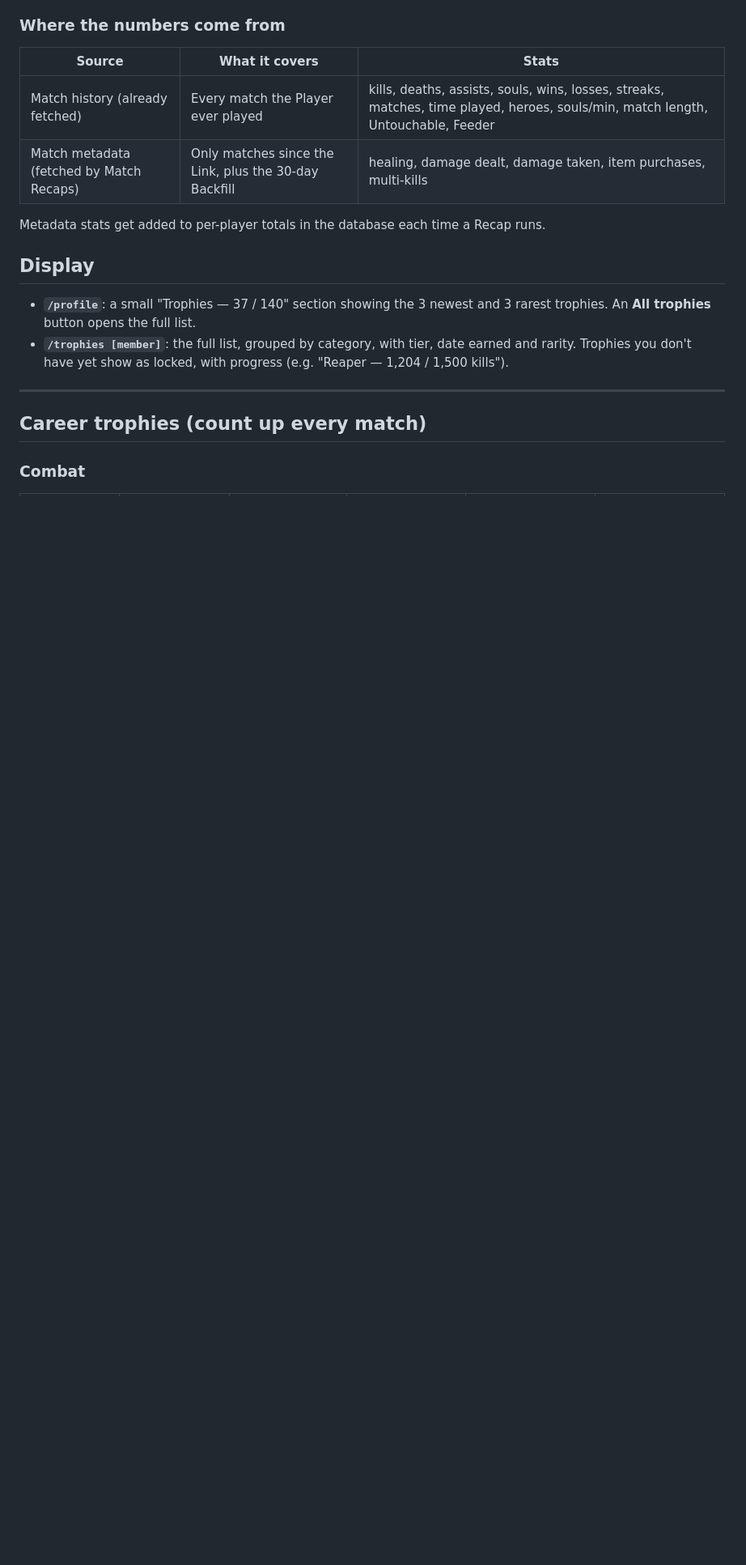
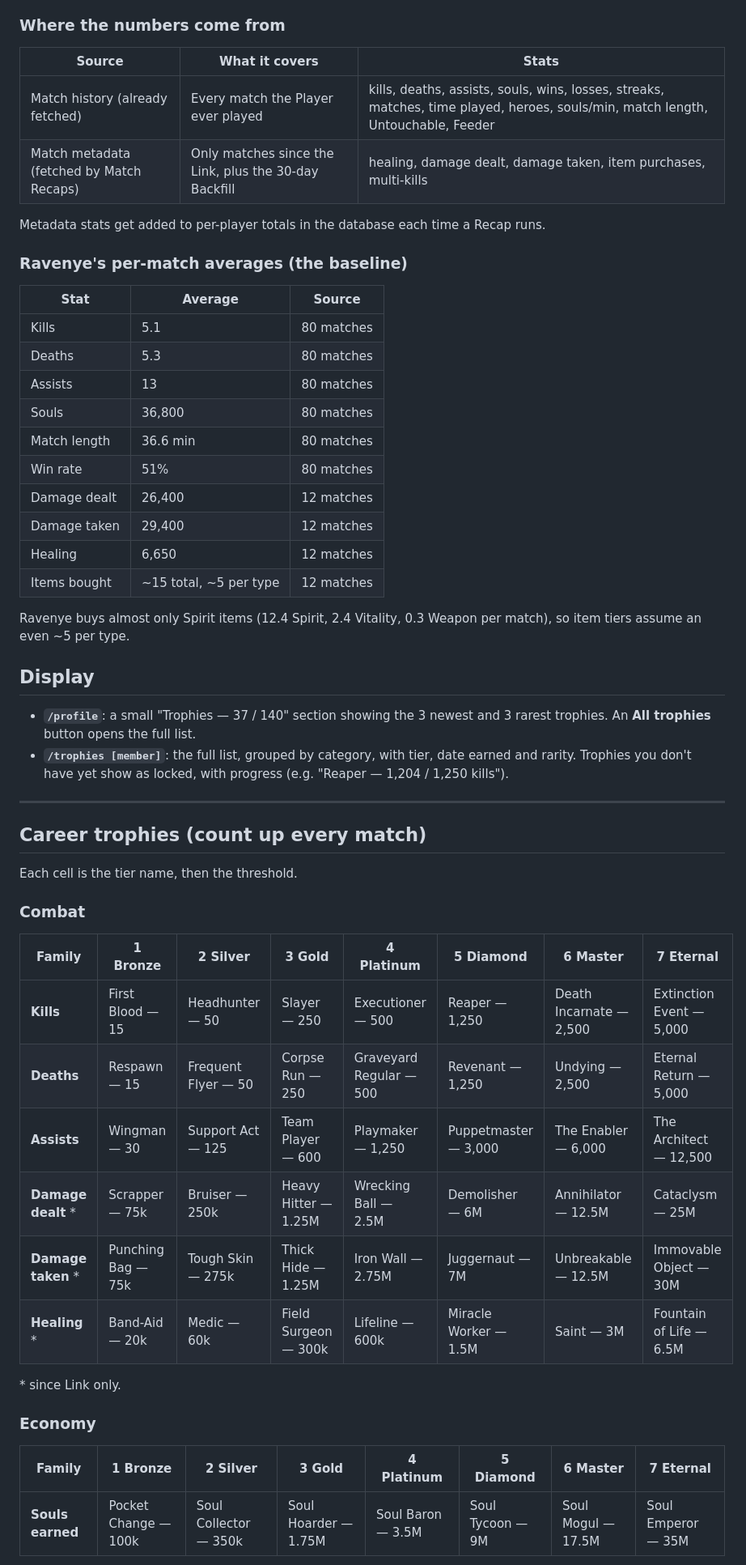
Before and after one commit to Craftyplayz/The-Pitboss, a Markdown page: docs/trophies-plan.md, the part around one of its changes. Shown at 81% size. Drawn GitHub-style; blank space fills up the shorter version.

```diff
--- a/docs/trophies-plan.md
+++ b/docs/trophies-plan.md
@@ -18,13 +23,50 @@ Status: plan only, nothing built yet. All numbers are first guesses. Check them
 
 Metadata stats get added to per-player totals in the database each time a Recap runs.
 
+### Ravenye's per-match averages (the baseline)
+
+| Stat | Average | Source |
+|---|---|---|
+| Kills | 5.1 | 80 matches |
+| Deaths | 5.3 | 80 matches |
+| Assists | 13 | 80 matches |
+| Souls | 36,800 | 80 matches |
+| Match length | 36.6 min | 80 matches |
+| Win rate | 51% | 80 matches |
+| Damage dealt | 26,400 | 12 matches |
+| Damage taken | 29,400 | 12 matches |
+| Healing | 6,650 | 12 matches |
+| Items bought | ~15 total, ~5 per type | 12 matches |
+
+Ravenye buys almost only Spirit items (12.4 Spirit, 2.4 Vitality, 0.3 Weapon per match), so item tiers assume an even ~5 per type.
+
 ## Display
 
 - **`/profile`**: a small "Trophies — 37 / 140" section showing the 3 newest and 3 rarest trophies. An **All trophies** button opens the full list.
-- **`/trophies [member]`**: the full list, grouped by category, with tier, date earned and rarity. Trophies you don't have yet show as locked, with progress (e.g. "Reaper — 1,204 / 1,500 kills").
+- **`/trophies [member]`**: the full list, grouped by category, with tier, date earned and rarity. Trophies you don't have yet show as locked, with progress (e.g. "Reaper — 1,204 / 1,250 kills").
 
 ---
 
 ## Career trophies (count up every match)
 
+Each cell is the tier name, then the threshold.
+
 ### Combat
+
+| Family | 1 Bronze | 2 Silver | 3 Gold | 4 Platinum | 5 Diamond | 6 Master | 7 Eternal |
+|---|---|---|---|---|---|---|---|
+| **Kills** | First Blood — 15 | Headhunter — 50 | Slayer — 250 | Executioner — 500 | Reaper — 1,250 | Death Incarnate — 2,500 | Extinction Event — 5,000 |
+| **Deaths** | Respawn — 15 | Frequent Flyer — 50 | Corpse Run — 250 | Graveyard Regular — 500 | Revenant — 1,250 | Undying — 2,500 | Eternal Return — 5,000 |
+| **Assists** | Wingman — 30 | Support Act — 125 | Team Player — 600 | Playmaker — 1,250 | Puppetmaster — 3,000 | The Enabler — 6,000 | The Architect — 12,500 |
+| **Damage dealt** \* | Scrapper — 75k | Bruiser — 250k | Heavy Hitter — 1.25M | Wrecking Ball — 2.5M | Demolisher — 6M | Annihilator — 12.5M | Cataclysm — 25M |
+| **Damage taken** \* | Punching Bag — 75k | Tough Skin — 275k | Thick Hide — 1.25M | Iron Wall — 2.75M | Juggernaut — 7M | Unbreakable — 12.5M | Immovable Object — 30M |
+| **Healing** \* | Band-Aid — 20k | Medic — 60k | Field Surgeon — 300k | Lifeline — 600k | Miracle Worker — 1.5M | Saint — 3M | Fountain of Life — 6.5M |
+
+\* since Link only.
+
+### Economy
+
+| Family | 1 Bronze | 2 Silver | 3 Gold | 4 Platinum | 5 Diamond | 6 Master | 7 Eternal |
+|---|---|---|---|---|---|---|---|
+| **Souls earned** | Pocket Change — 100k | Soul Collector — 350k | Soul Hoarder — 1.75M | Soul Baron — 3.5M | Soul Tycoon — 9M | Soul Mogul — 17.5M | Soul Emperor — 35M |
+
```
Also changed, not shown: other parts of docs/trophies-plan.md (+28 -36 lines).
